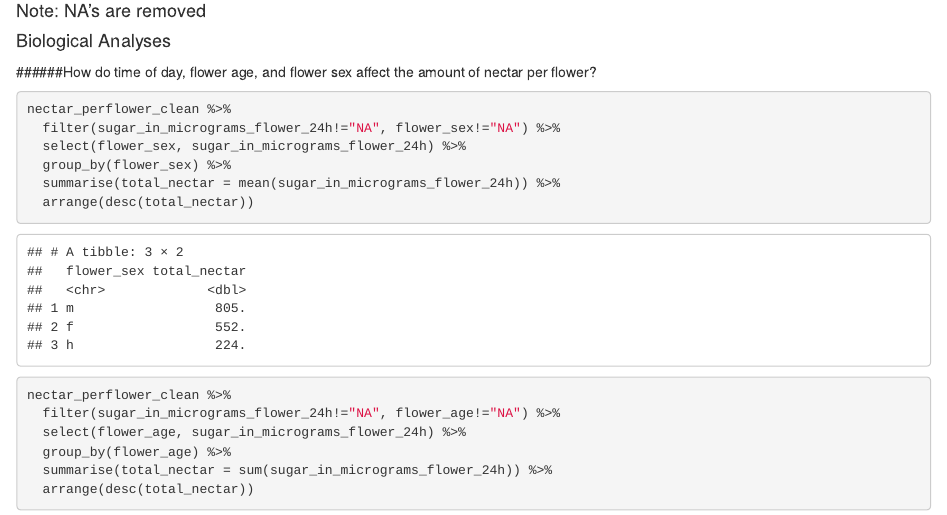
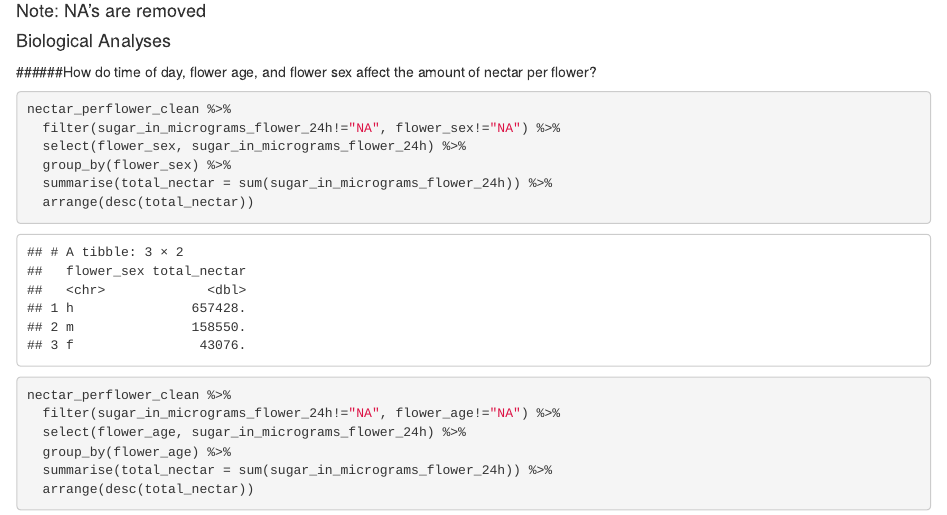
Before and after one commit to adkng/BIS15W2021_Group_6_Project, an R Markdown document (Lean_exploration.Rmd): the page in a window 1100 px wide, from 2550 px down. Rendered offline with R 4.5, knitr and Pandoc, with nearby package versions; some code elsewhere in the file could not run offline; column names are cleaned by a stand-in for the janitor package.

Commit message:
apps update

````diff
--- a/Lean_exploration.Rmd
+++ b/Lean_exploration.Rmd
@@ -84,7 +84,7 @@ nectar_perflower_clean %>%
   filter(sugar_in_micrograms_flower_24h!="NA", flower_sex!="NA") %>%
   select(flower_sex, sugar_in_micrograms_flower_24h) %>%
   group_by(flower_sex) %>%
-  summarise(total_nectar = mean(sugar_in_micrograms_flower_24h)) %>%
+  summarise(total_nectar = sum(sugar_in_micrograms_flower_24h)) %>%
   arrange(desc(total_nectar))
 ```
 
````
Also changed, not shown: Group 6 App.R (+1 -1 lines), Lean_exploration.html, Lean_exploration.md.
